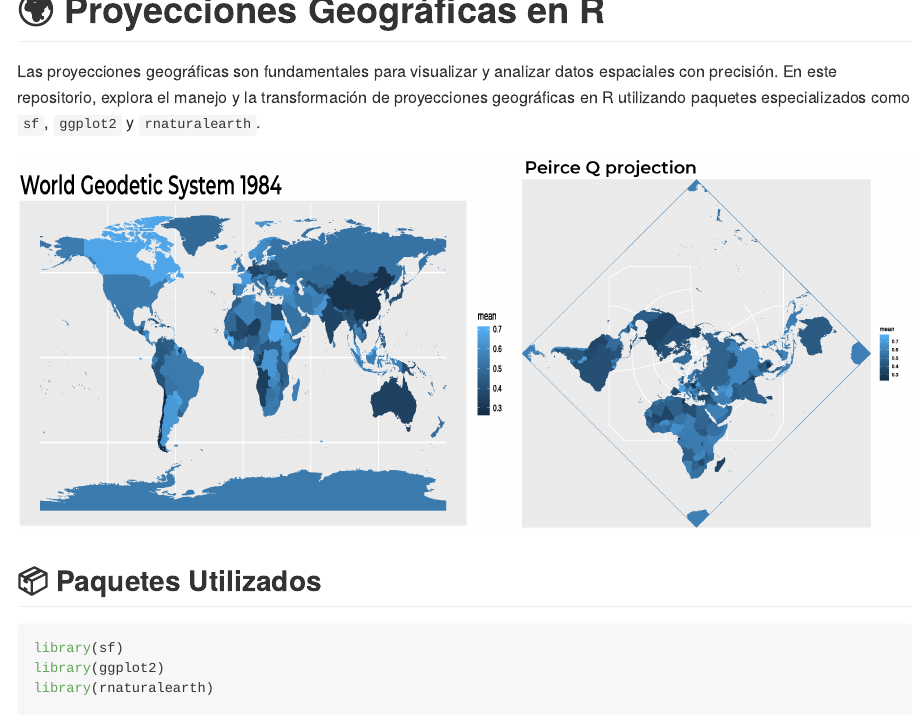
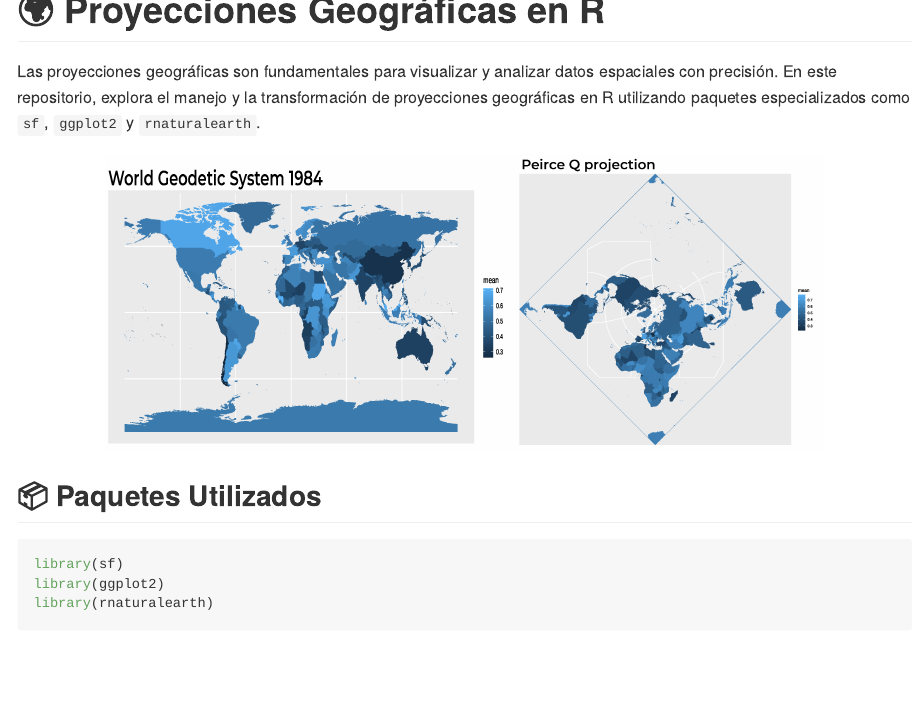
Before and after one commit to dvillasanao/Proyecciones_SHP, an R Markdown document (README.Rmd): the page in a window 1100 px wide, from its top. The pictures show the output file README.md that the author committed with the source, drawn offline in the style of GitHub.

Commit message:
Readme File

```diff
--- a/README.Rmd
+++ b/README.Rmd
@@ -20,8 +20,8 @@ knitr::opts_chunk$set(
 Las proyecciones geográficas son fundamentales para visualizar y analizar datos espaciales con precisión. En este repositorio, explora el manejo y la transformación de proyecciones geográficas en R utilizando paquetes especializados como `sf`, `ggplot2` y `rnaturalearth`.
 
 <div style="display: flex; justify-content: center;">
-  <img src="Output/World Geodetic System 1984.png" width="55%" style="margin: 1px;">
-  <img src="Output/Peirce Q projection.png" width="45%" style="margin: 1px;">
+  <img src="Output/World Geodetic System 1984.png" width="45%" style="margin: 1px;">
+  <img src="Output/Peirce Q projection.png" width="35%" style="margin: 1px;">
 
 </div>
 
```
Also changed, not shown: README.md.
